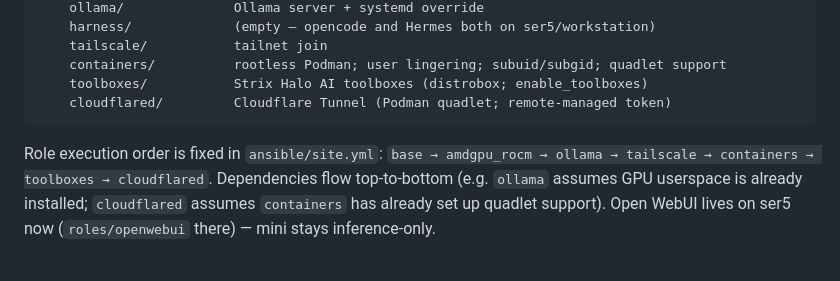
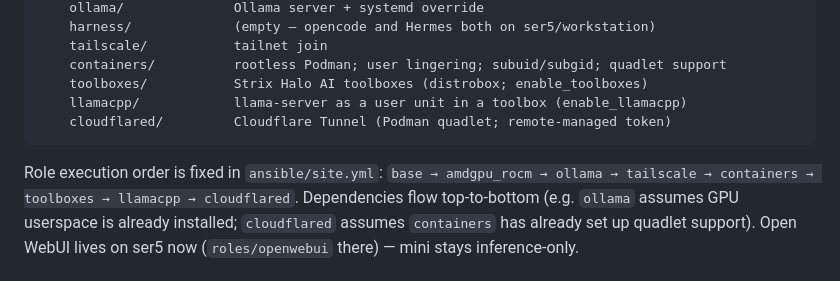
Before and after one commit to moderndegree/lab-provisioning, a Markdown page: mini/AGENTS.md, the part around one of its changes. GitHub-like rendering.

````diff
--- a/mini/AGENTS.md
+++ b/mini/AGENTS.md
@@ -37,11 +37,12 @@ ansible/
     tailscale/           tailnet join
     containers/          rootless Podman; user lingering; subuid/subgid; quadlet support
     toolboxes/           Strix Halo AI toolboxes (distrobox; enable_toolboxes)
+    llamacpp/            llama-server as a user unit in a toolbox (enable_llamacpp)
     cloudflared/         Cloudflare Tunnel (Podman quadlet; remote-managed token)
 ```
 
 Role execution order is fixed in `ansible/site.yml`:
-`base → amdgpu_rocm → ollama → tailscale → containers → toolboxes → cloudflared`.
+`base → amdgpu_rocm → ollama → tailscale → containers → toolboxes → llamacpp → cloudflared`.
 Dependencies flow top-to-bottom (e.g. `ollama` assumes GPU userspace is already
 installed; `cloudflared` assumes `containers` has already set up quadlet support).
 Open WebUI lives on ser5 now (`roles/openwebui` there) — mini stays inference-only.
````
Also changed, not shown: other parts of mini/AGENTS.md (+72 -8 lines), docs/operating-manual.md (+1 -1 lines).
